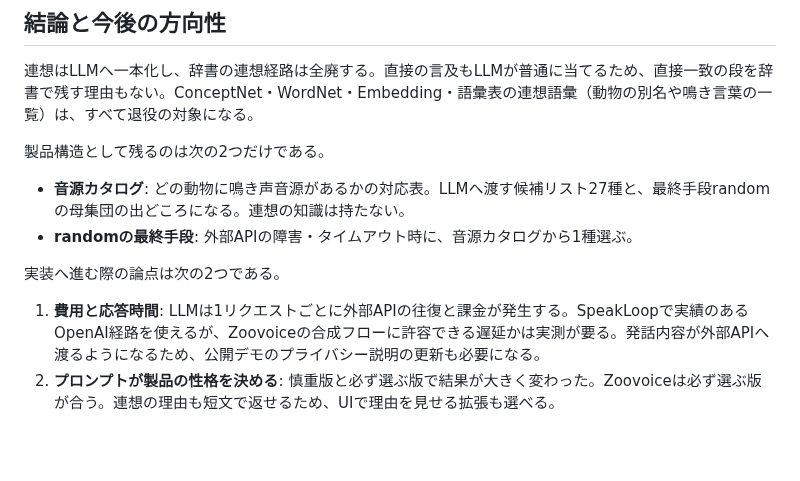
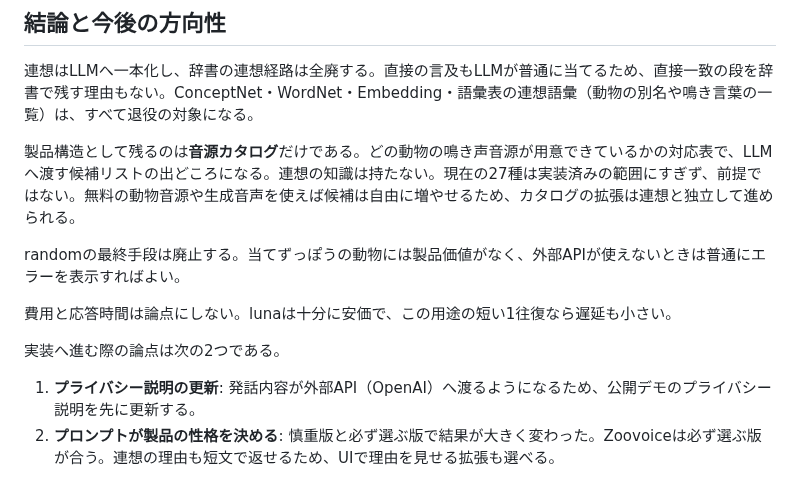
Before and after one commit to inakaegg/voice-lab, a Markdown page: docs/speech-translation/ZOOVOICE_ASSOCIATION_CASE_STUDY.md, the part around the change. Rendered like a GitHub page; blank space fills up the shorter version.

Commit message:
docs: 結論からrandom廃止・27種前提撤回・費用論点削除 / Drop random fallback, the 27-animal assumption, and the cost concern from the conclusion

```diff
--- a/docs/speech-translation/ZOOVOICE_ASSOCIATION_CASE_STUDY.md
+++ b/docs/speech-translation/ZOOVOICE_ASSOCIATION_CASE_STUDY.md
@@ -134,14 +134,15 @@ JMdict（日英辞書）の擬音語も診断CLIで試したが、動物への
 
 連想はLLMへ一本化し、辞書の連想経路は全廃する。直接の言及もLLMが普通に当てるため、直接一致の段を辞書で残す理由もない。ConceptNet・WordNet・Embedding・語彙表の連想語彙（動物の別名や鳴き言葉の一覧）は、すべて退役の対象になる。
 
-製品構造として残るのは次の2つだけである。
+製品構造として残るのは**音源カタログ**だけである。どの動物の鳴き声音源が用意できているかの対応表で、LLMへ渡す候補リストの出どころになる。連想の知識は持たない。現在の27種は実装済みの範囲にすぎず、前提ではない。無料の動物音源や生成音声を使えば候補は自由に増やせるため、カタログの拡張は連想と独立して進められる。
 
-- **音源カタログ**: どの動物に鳴き声音源があるかの対応表。LLMへ渡す候補リスト27種と、最終手段randomの母集団の出どころになる。連想の知識は持たない。
-- **randomの最終手段**: 外部APIの障害・タイムアウト時に、音源カタログから1種選ぶ。
+randomの最終手段は廃止する。当てずっぽうの動物には製品価値がなく、外部APIが使えないときは普通にエラーを表示すればよい。
+
+費用と応答時間は論点にしない。lunaは十分に安価で、この用途の短い1往復なら遅延も小さい。
 
 実装へ進む際の論点は次の2つである。
 
-1. **費用と応答時間**: LLMは1リクエストごとに外部APIの往復と課金が発生する。SpeakLoopで実績のあるOpenAI経路を使えるが、Zoovoiceの合成フローに許容できる遅延かは実測が要る。発話内容が外部APIへ渡るようになるため、公開デモのプライバシー説明の更新も必要になる。
+1. **プライバシー説明の更新**: 発話内容が外部API（OpenAI）へ渡るようになるため、公開デモのプライバシー説明を先に更新する。
 2. **プロンプトが製品の性格を決める**: 慎重版と必ず選ぶ版で結果が大きく変わった。Zoovoiceは必ず選ぶ版が合う。連想の理由も短文で返せるため、UIで理由を見せる拡張も選べる。
 
 Embedding・WordNet・LLMの評価一式はローカル実験として残した。再実行の方法は `services/zoovoice/README.md` と `tools/rensou_dict.md` を参照。LLM評価は `tmp/llm-association/` のスクリプトで再現できる。
```
